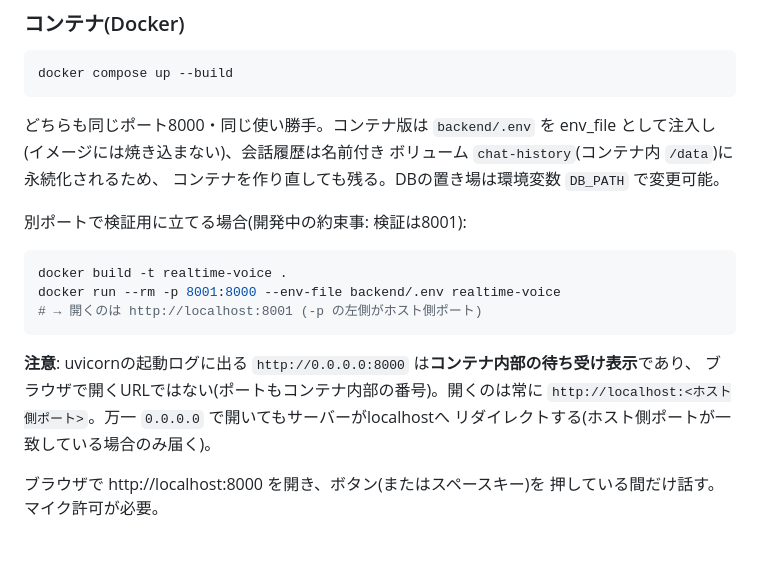
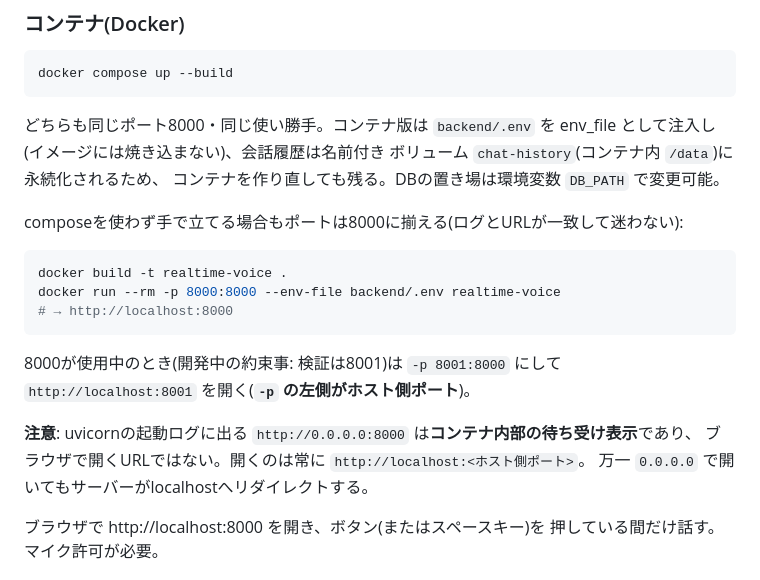
Before and after one commit to yoshiharu-ishii/realtime_voice, a Markdown page: README.md, the part around the change. Rendered like a GitHub page; blank space fills up the shorter version.

Commit message:
手順書のdocker runを8000:8000に統一(ログとURLを一致させて迷いをなくす)
8001マッピングは「8000が使用中のとき(検証用)」の脚注に降格。

Co-Authored-By: Claude Fable 5 <noreply@anthropic.com>

````diff
--- a/README.md
+++ b/README.md
@@ -83,18 +83,20 @@ env_file として注入し(イメージには焼き込まない)、会話履歴
 ボリューム `chat-history`(コンテナ内 `/data`)に永続化されるため、
 コンテナを作り直しても残る。DBの置き場は環境変数 `DB_PATH` で変更可能。
 
-別ポートで検証用に立てる場合(開発中の約束事: 検証は8001):
+composeを使わず手で立てる場合もポートは8000に揃える(ログとURLが一致して迷わない):
 
 ```bash
 docker build -t realtime-voice .
-docker run --rm -p 8001:8000 --env-file backend/.env realtime-voice
-# → 開くのは http://localhost:8001 (-p の左側がホスト側ポート)
+docker run --rm -p 8000:8000 --env-file backend/.env realtime-voice
+# → http://localhost:8000
 ```
 
+8000が使用中のとき(開発中の約束事: 検証は8001)は `-p 8001:8000` にして
+`http://localhost:8001` を開く(**`-p` の左側がホスト側ポート**)。
+
 **注意**: uvicornの起動ログに出る `http://0.0.0.0:8000` は**コンテナ内部の待ち受け表示**であり、
-ブラウザで開くURLではない(ポートもコンテナ内部の番号)。開くのは常に
-`http://localhost:<ホスト側ポート>`。万一 `0.0.0.0` で開いてもサーバーがlocalhostへ
-リダイレクトする(ホスト側ポートが一致している場合のみ届く)。
+ブラウザで開くURLではない。開くのは常に `http://localhost:<ホスト側ポート>`。
+万一 `0.0.0.0` で開いてもサーバーがlocalhostへリダイレクトする。
 
 ブラウザで http://localhost:8000 を開き、ボタン(またはスペースキー)を
 押している間だけ話す。マイク許可が必要。
````
